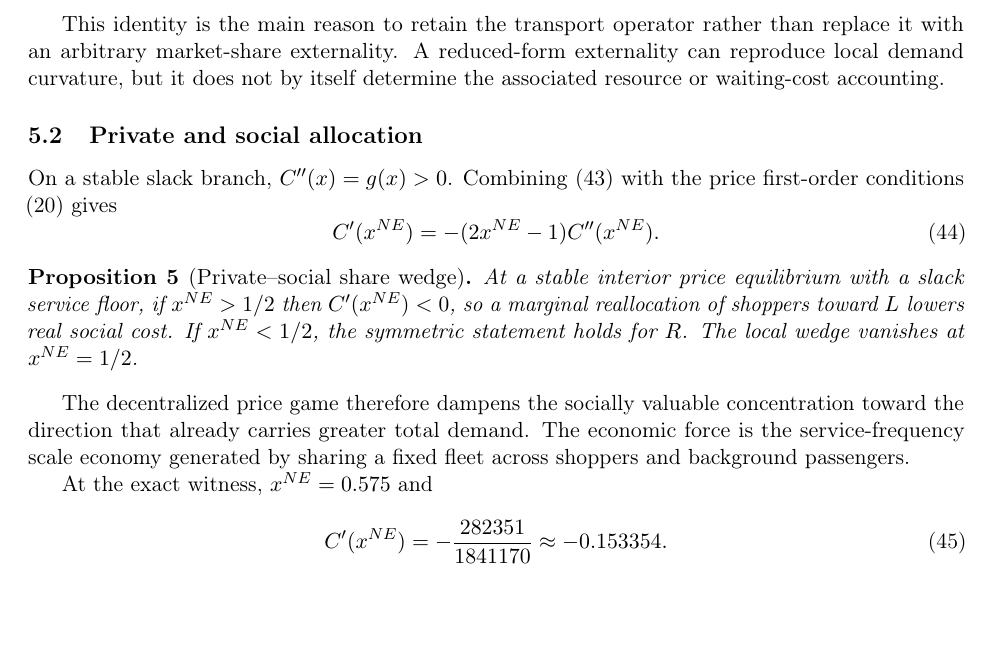
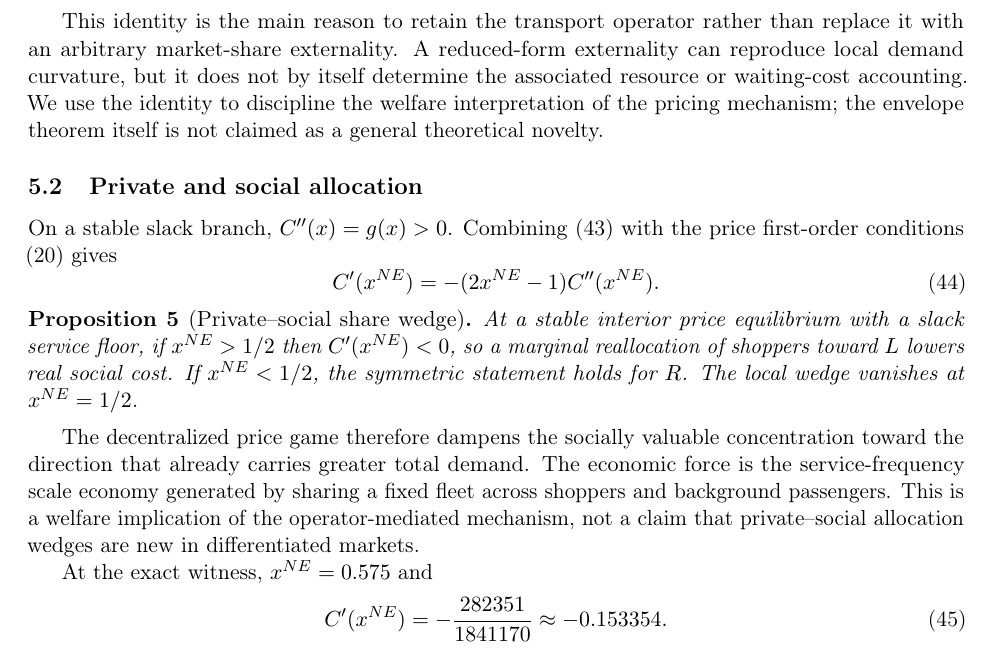
Before and after one commit to ryotamatsuki/directional-friction-spatial-competition, a LaTeX paper (paper/main.tex, which reads paper/sections/05_welfare.tex): part of page 9 of 17, cut so that both start at the same text, the shorter picture padded with empty space. Compiled offline with pdfLaTeX.

Commit message:
Stage 11: narrow welfare claim and clarify constrained-efficient benchmark

```diff
--- a/paper/sections/05_welfare.tex
+++ b/paper/sections/05_welfare.tex
@@ -59,7 +59,7 @@ p_L-p_R+C'(x)=0.
 When the minimum service constraint is slack, the directional waiting-cost difference entering shopper choice equals the derivative of minimized aggregate waiting cost. Hence the access term that determines retail demand also has an exact real-cost counterpart in welfare.
 \end{proposition}
 
-This identity is the main reason to retain the transport operator rather than replace it with an arbitrary market-share externality. A reduced-form externality can reproduce local demand curvature, but it does not by itself determine the associated resource or waiting-cost accounting.
+This identity is the main reason to retain the transport operator rather than replace it with an arbitrary market-share externality. A reduced-form externality can reproduce local demand curvature, but it does not by itself determine the associated resource or waiting-cost accounting. We use the identity to discipline the welfare interpretation of the pricing mechanism; the envelope theorem itself is not claimed as a general theoretical novelty.
 
 \subsection{Private and social allocation}
 
@@ -73,7 +73,7 @@ C'(x^{NE})=-(2x^{NE}-1)C''(x^{NE}).
 At a stable interior price equilibrium with a slack service floor, if $x^{NE}>1/2$ then $C'(x^{NE})<0$, so a marginal reallocation of shoppers toward $L$ lowers real social cost. If $x^{NE}<1/2$, the symmetric statement holds for $R$. The local wedge vanishes at $x^{NE}=1/2$.
 \end{proposition}
 
-The decentralized price game therefore dampens the socially valuable concentration toward the direction that already carries greater total demand. The economic force is the service-frequency scale economy generated by sharing a fixed fleet across shoppers and background passengers.
+The decentralized price game therefore dampens the socially valuable concentration toward the direction that already carries greater total demand. The economic force is the service-frequency scale economy generated by sharing a fixed fleet across shoppers and background passengers. This is a welfare implication of the operator-mediated mechanism, not a claim that private--social allocation wedges are new in differentiated markets.
 
 At the exact witness, $x^{NE}=0.575$ and
 \begin{equation}
```
Also changed, not shown: paper/sections/05_welfare.tex (4 more changed lines).
